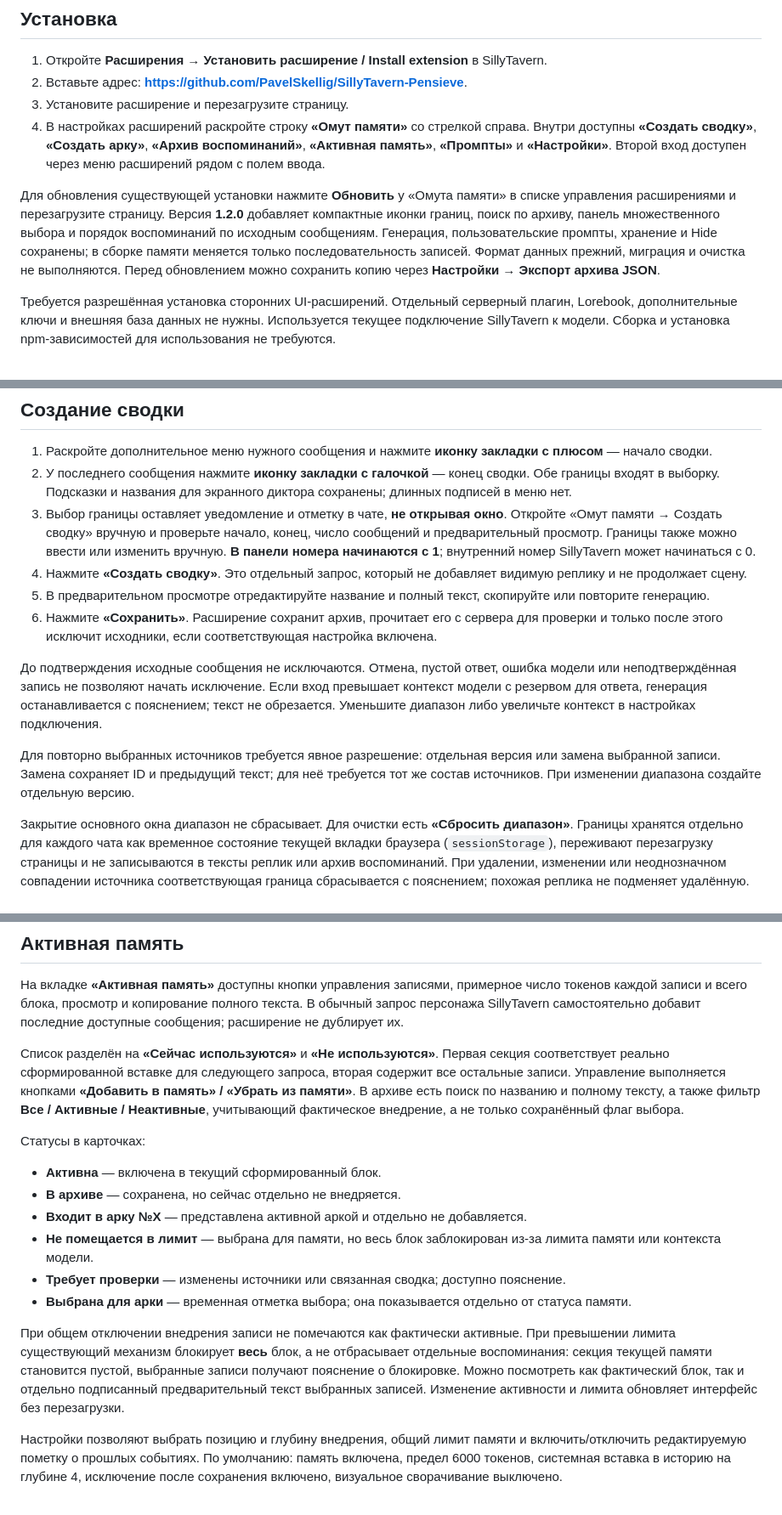
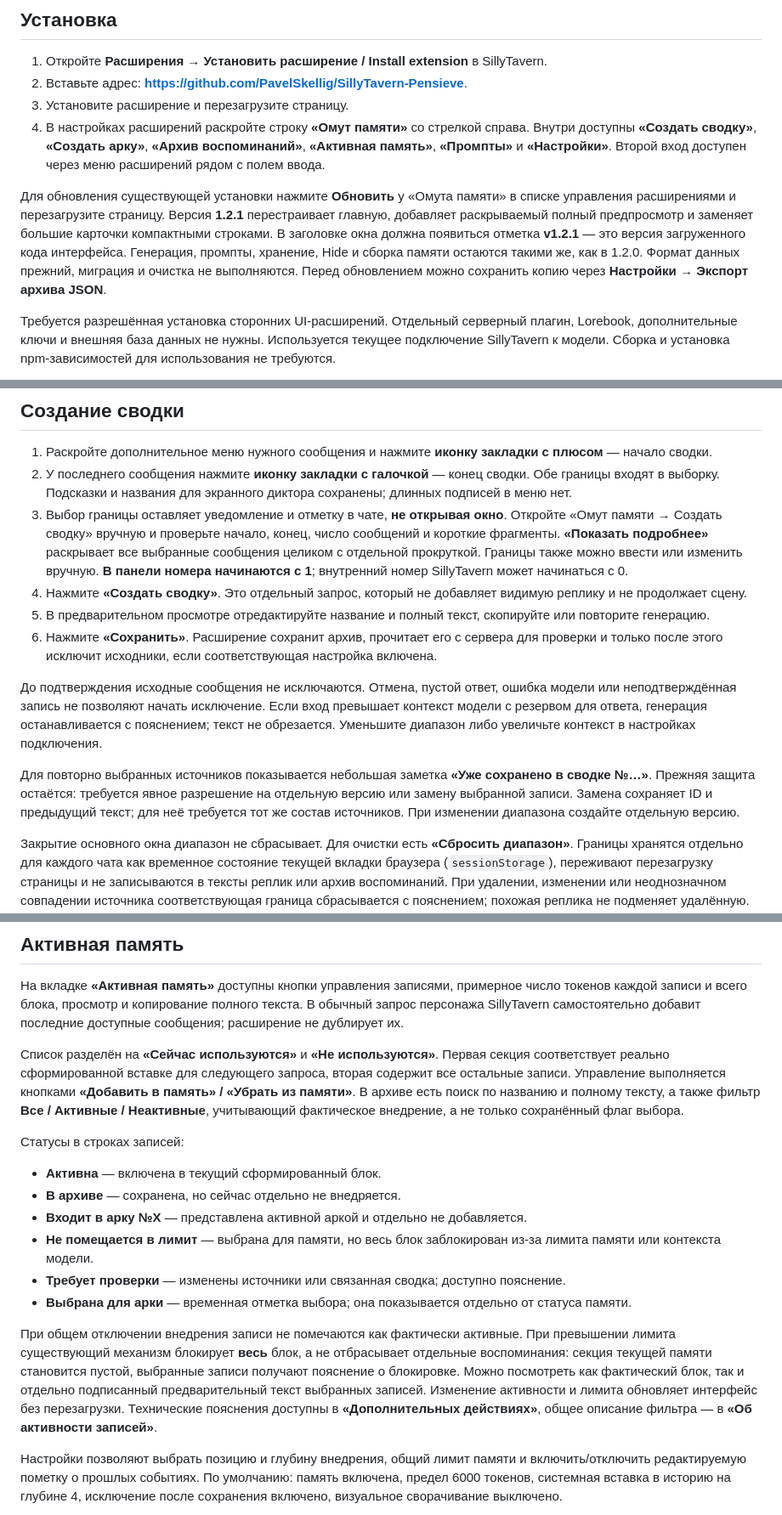
Before and after one commit to PavelSkellig/SillyTavern-Pensieve, a Markdown page: README.md, 3 parts joined by grey strips. Shown at 85% size. Drawn GitHub-style.

```diff
--- a/README.md
+++ b/README.md
@@ -11,7 +11,7 @@
 3. Установите расширение и перезагрузите страницу.
 4. В настройках расширений раскройте строку **«Омут памяти»** со стрелкой справа. Внутри доступны **«Создать сводку»**, **«Создать арку»**, **«Архив воспоминаний»**, **«Активная память»**, **«Промпты»** и **«Настройки»**. Второй вход доступен через меню расширений рядом с полем ввода.
 
-Для обновления существующей установки нажмите **Обновить** у «Омута памяти» в списке управления расширениями и перезагрузите страницу. Версия **1.2.0** добавляет компактные иконки границ, поиск по архиву, панель множественного выбора и порядок воспоминаний по исходным сообщениям. Генерация, пользовательские промпты, хранение и Hide сохранены; в сборке памяти меняется только последовательность записей. Формат данных прежний, миграция и очистка не выполняются. Перед обновлением можно сохранить копию через **Настройки → Экспорт архива JSON**.
+Для обновления существующей установки нажмите **Обновить** у «Омута памяти» в списке управления расширениями и перезагрузите страницу. Версия **1.2.1** перестраивает главную, добавляет раскрываемый полный предпросмотр и заменяет большие карточки компактными строками. В заголовке окна должна появиться отметка **v1.2.1** — это версия загруженного кода интерфейса. Генерация, промпты, хранение, Hide и сборка памяти остаются такими же, как в 1.2.0. Формат данных прежний, миграция и очистка не выполняются. Перед обновлением можно сохранить копию через **Настройки → Экспорт архива JSON**.
 
 Требуется разрешённая установка сторонних UI-расширений. Отдельный серверный плагин, Lorebook, дополнительные ключи и внешняя база данных не нужны. Используется текущее подключение SillyTavern к модели. Сборка и установка npm-зависимостей для использования не требуются.
 
@@ -30,14 +30,14 @@
 
 1. Раскройте дополнительное меню нужного сообщения и нажмите **иконку закладки с плюсом** — начало сводки.
 2. У последнего сообщения нажмите **иконку закладки с галочкой** — конец сводки. Обе границы входят в выборку. Подсказки и названия для экранного диктора сохранены; длинных подписей в меню нет.
-3. Выбор границы оставляет уведомление и отметку в чате, **не открывая окно**. Откройте «Омут памяти → Создать сводку» вручную и проверьте начало, конец, число сообщений и предварительный просмотр. Границы также можно ввести или изменить вручную. **В панели номера начинаются с 1**; внутренний номер SillyTavern может начинаться с 0.
+3. Выбор границы оставляет уведомление и отметку в чате, **не открывая окно**. Откройте «Омут памяти → Создать сводку» вручную и проверьте начало, конец, число сообщений и короткие фрагменты. **«Показать подробнее»** раскрывает все выбранные сообщения целиком с отдельной прокруткой. Границы также можно ввести или изменить вручную. **В панели номера начинаются с 1**; внутренний номер SillyTavern может начинаться с 0.
 4. Нажмите **«Создать сводку»**. Это отдельный запрос, который не добавляет видимую реплику и не продолжает сцену.
 5. В предварительном просмотре отредактируйте название и полный текст, скопируйте или повторите генерацию.
 6. Нажмите **«Сохранить»**. Расширение сохранит архив, прочитает его с сервера для проверки и только после этого исключит исходники, если соответствующая настройка включена.
 
 До подтверждения исходные сообщения не исключаются. Отмена, пустой ответ, ошибка модели или неподтверждённая запись не позволяют начать исключение. Если вход превышает контекст модели с резервом для ответа, генерация останавливается с пояснением; текст не обрезается. Уменьшите диапазон либо увеличьте контекст в настройках подключения.
 
-Для повторно выбранных источников требуется явное разрешение: отдельная версия или замена выбранной записи. Замена сохраняет ID и предыдущий текст; для неё требуется тот же состав источников. При изменении диапазона создайте отдельную версию.
+Для повторно выбранных источников показывается небольшая заметка **«Уже сохранено в сводке №…»**. Прежняя защита остаётся: требуется явное разрешение на отдельную версию или замену выбранной записи. Замена сохраняет ID и предыдущий текст; для неё требуется тот же состав источников. При изменении диапазона создайте отдельную версию.
 
 Закрытие основного окна диапазон не сбрасывает. Для очистки есть **«Сбросить диапазон»**. Границы хранятся отдельно для каждого чата как временное состояние текущей вкладки браузера (`sessionStorage`), переживают перезагрузку страницы и не записываются в тексты реплик или архив воспоминаний. При удалении, изменении или неоднозначном совпадении источника соответствующая граница сбрасывается с пояснением; похожая реплика не подменяет удалённую. Если браузер запрещает это хранилище, выбор остаётся доступен до перезагрузки в памяти страницы.
 
@@ -58,7 +58,7 @@
 
 Список разделён на **«Сейчас используются»** и **«Не используются»**. Первая секция соответствует реально сформированной вставке для следующего запроса, вторая содержит все остальные записи. Управление выполняется кнопками **«Добавить в память» / «Убрать из памяти»**. В архиве есть поиск по названию и полному тексту, а также фильтр **Все / Активные / Неактивные**, учитывающий фактическое внедрение, а не только сохранённый флаг выбора.
 
-Статусы в карточках:
+Статусы в строках записей:
 
 - **Активна** — включена в текущий сформированный блок.
 - **В архиве** — сохранена, но сейчас отдельно не внедряется.
@@ -67,7 +67,7 @@
 - **Требует проверки** — изменены источники или связанная сводка; доступно пояснение.
 - **Выбрана для арки** — временная отметка выбора; она показывается отдельно от статуса памяти.
 
-При общем отключении внедрения записи не помечаются как фактически активные. При превышении лимита существующий механизм блокирует **весь** блок, а не отбрасывает отдельные воспоминания: секция текущей памяти становится пустой, выбранные записи получают пояснение о блокировке. Можно посмотреть как фактический блок, так и отдельно подписанный предварительный текст выбранных записей. Изменение активности и лимита обновляет интерфейс без перезагрузки.
+При общем отключении внедрения записи не помечаются как фактически активные. При превышении лимита существующий механизм блокирует **весь** блок, а не отбрасывает отдельные воспоминания: секция текущей памяти становится пустой, выбранные записи получают пояснение о блокировке. Можно посмотреть как фактический блок, так и отдельно подписанный предварительный текст выбранных записей. Изменение активности и лимита обновляет интерфейс без перезагрузки. Технические пояснения доступны в **«Дополнительных действиях»**, общее описание фильтра — в **«Об активности записей»**.
 
 Настройки позволяют выбрать позицию и глубину внедрения, общий лимит памяти и включить/отключить редактируемую пометку о прошлых событиях. По умолчанию: память включена, предел 6000 токенов, системная вставка в историю на глубине 4, исключение после сохранения включено, визуальное сворачивание выключено.
 
```
Also changed, not shown: other parts of README.md (+3 -3 lines), docs/ui-1.2.1.md (added, +57 -0 lines), docs/images/archive-1.2.1.png (added), docs/images/home-1.2.0-before.png (added), docs/images/home-1.2.1.png (added), 8 other files.
